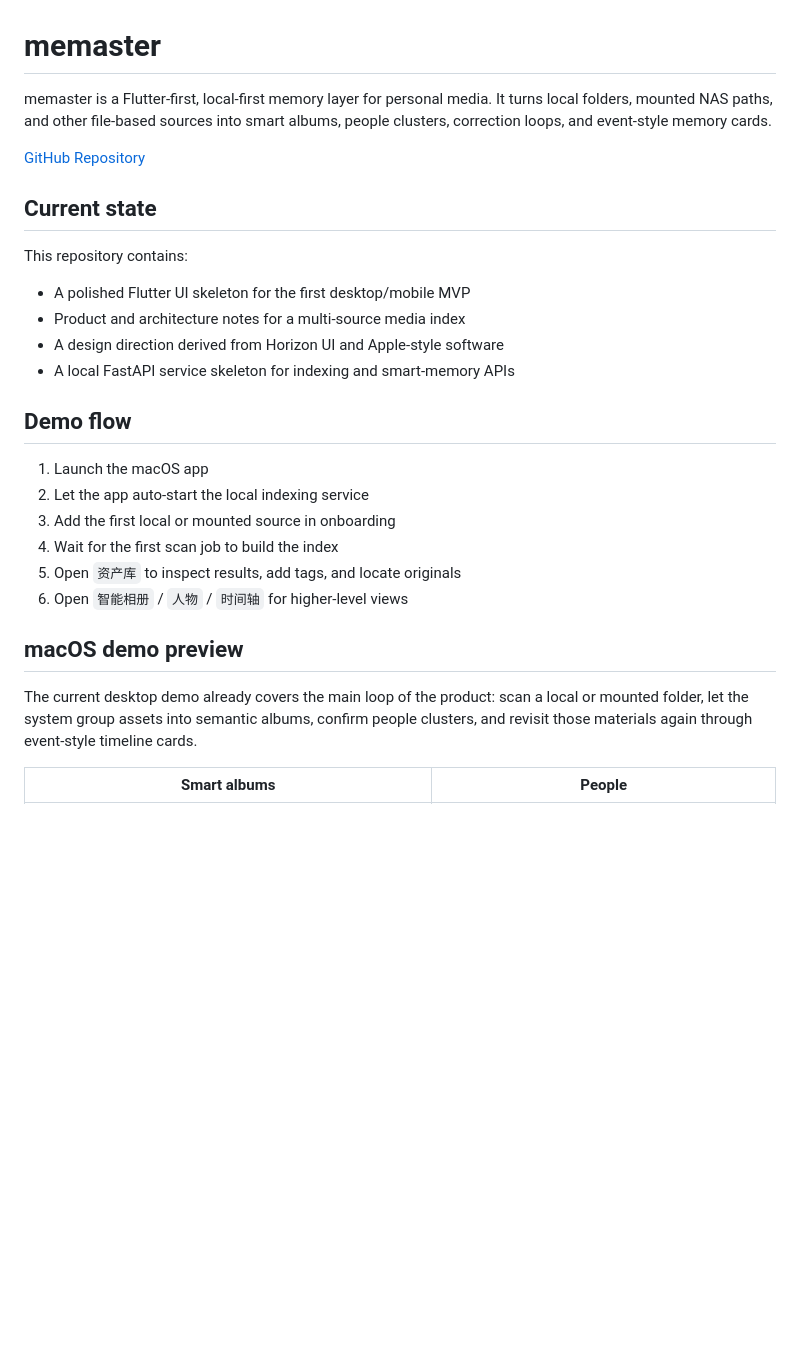
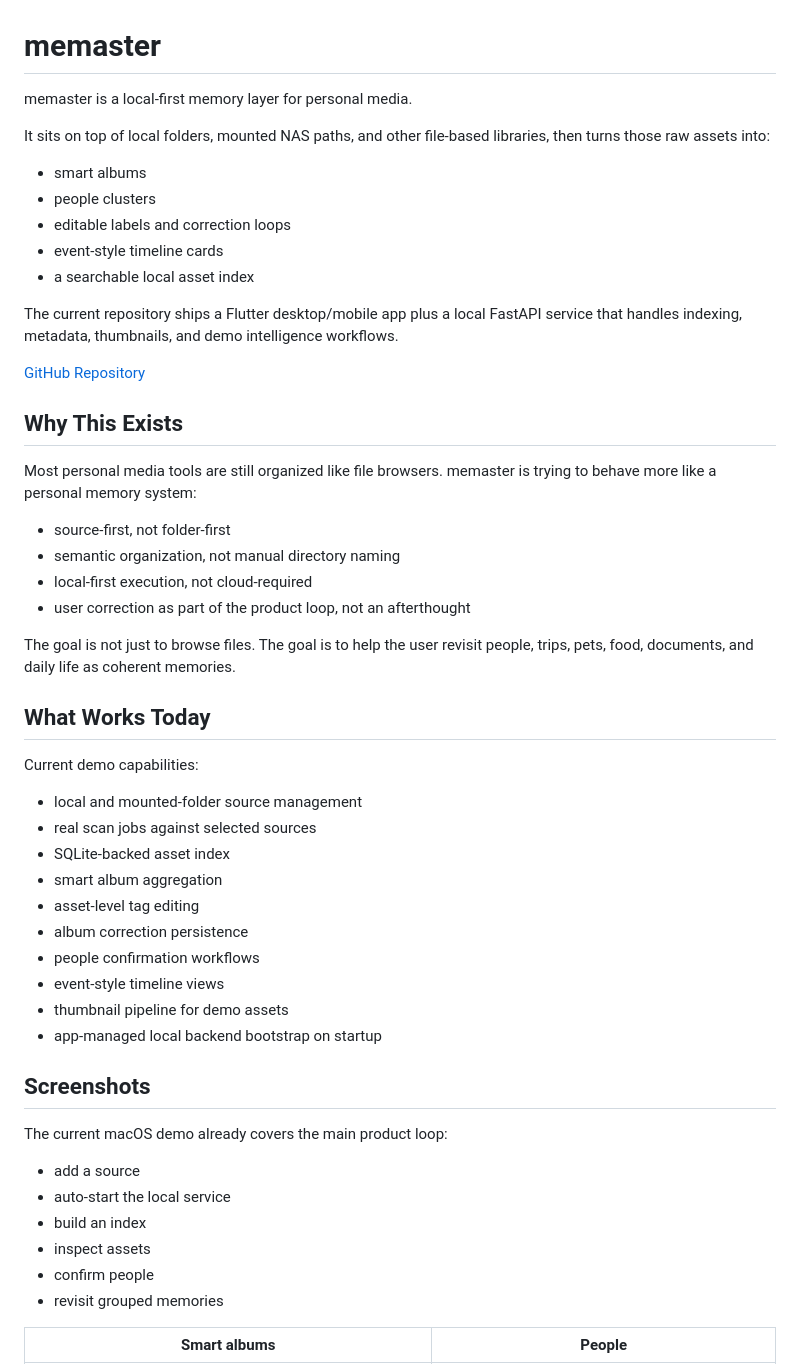
Before and after one commit to yaoyao2mm/memaster, a Markdown page: README.md, the part around one of its changes. Drawn GitHub-style; blank space fills up the shorter version.

Commit message:
Rewrite README for GitHub presentation

```diff
--- a/README.md
+++ b/README.md
@@ -1,35 +1,60 @@
 # memaster
 
-memaster is a Flutter-first, local-first memory layer for personal media. It
-turns local folders, mounted NAS paths, and other file-based sources into smart
-albums, people clusters, correction loops, and event-style memory cards.
+memaster is a local-first memory layer for personal media.
+
+It sits on top of local folders, mounted NAS paths, and other file-based
+libraries, then turns those raw assets into:
+
+- smart albums
+- people clusters
+- editable labels and correction loops
+- event-style timeline cards
+- a searchable local asset index
+
+The current repository ships a Flutter desktop/mobile app plus a local FastAPI
+service that handles indexing, metadata, thumbnails, and demo intelligence
+workflows.
 
 [GitHub Repository](https://github.com/yaoyao2mm/memaster)
 
-## Current state
+## Why This Exists
 
-This repository contains:
+Most personal media tools are still organized like file browsers. memaster is
+trying to behave more like a personal memory system:
 
-- A polished Flutter UI skeleton for the first desktop/mobile MVP
-- Product and architecture notes for a multi-source media index
-- A design direction derived from Horizon UI and Apple-style software
-- A local FastAPI service skeleton for indexing and smart-memory APIs
+- source-first, not folder-first
+- semantic organization, not manual directory naming
+- local-first execution, not cloud-required
+- user correction as part of the product loop, not an afterthought
 
-## Demo flow
+The goal is not just to browse files. The goal is to help the user revisit
+people, trips, pets, food, documents, and daily life as coherent memories.
 
-1. Launch the macOS app
-2. Let the app auto-start the local indexing service
-3. Add the first local or mounted source in onboarding
-4. Wait for the first scan job to build the index
-5. Open `资产库` to inspect results, add tags, and locate originals
-6. Open `智能相册` / `人物` / `时间轴` for higher-level views
+## What Works Today
 
-## macOS demo preview
+Current demo capabilities:
 
-The current desktop demo already covers the main loop of the product:
-scan a local or mounted folder, let the system group assets into semantic albums,
-confirm people clusters, and revisit those materials again through event-style
-timeline cards.
+- local and mounted-folder source management
+- real scan jobs against selected sources
+- SQLite-backed asset index
+- smart album aggregation
+- asset-level tag editing
+- album correction persistence
+- people confirmation workflows
+- event-style timeline views
+- thumbnail pipeline for demo assets
+- app-managed local backend bootstrap on startup
+
+## Screenshots
+
+The current macOS demo already covers the main product loop:
+
+- add a source
+- auto-start the local service
+- build an index
+- inspect assets
+- confirm people
+- revisit grouped memories
 
 | Smart albums | People |
 | --- | --- |
```
Also changed, not shown: other parts of README.md (+109 -62 lines).
